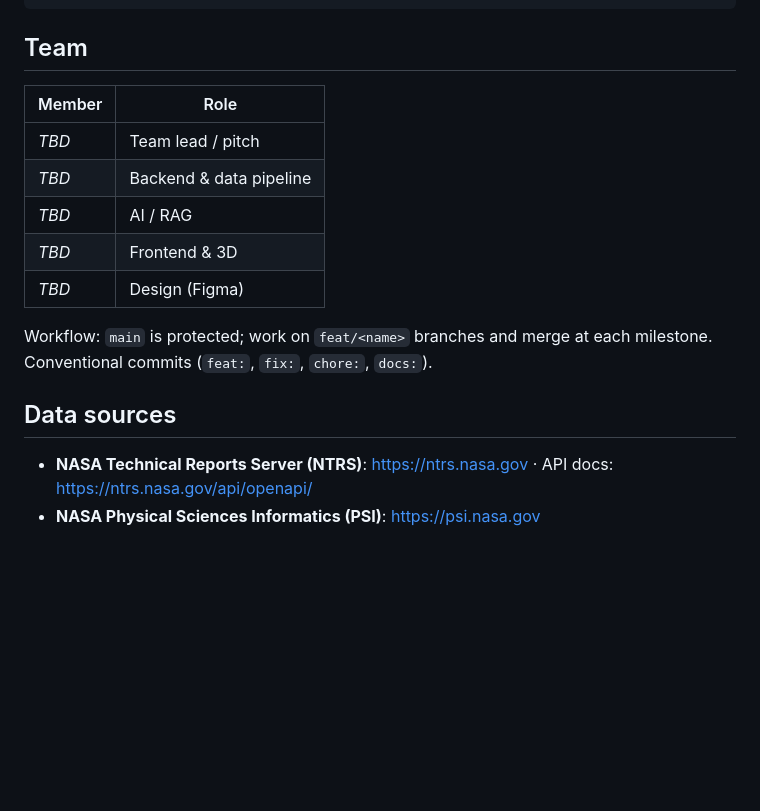
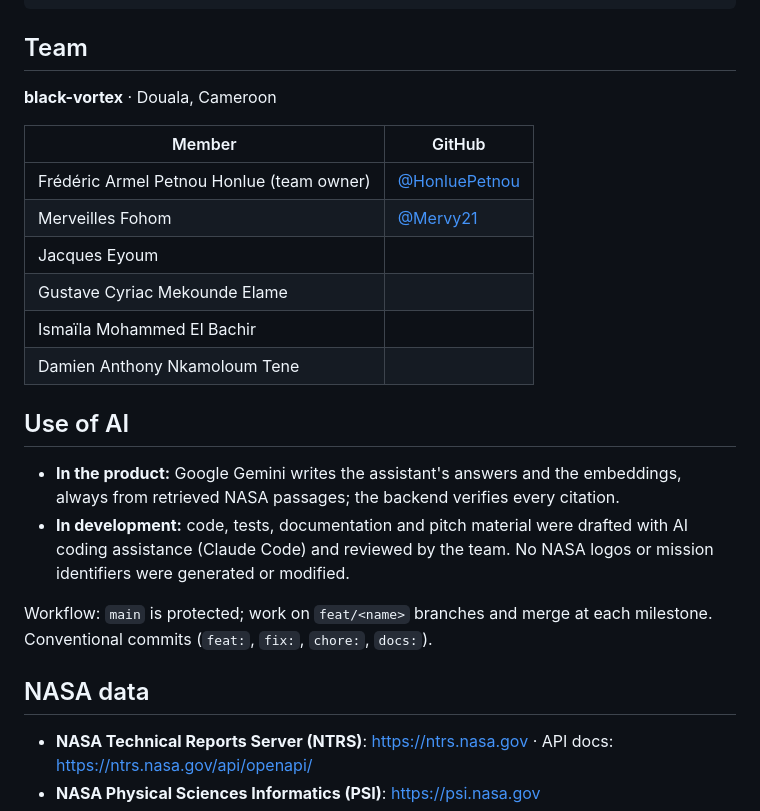
Before and after one commit to HonluePetnou/hestia, a Markdown page: README.md, the part around one of its changes. Drawn GitHub-style; blank space fills up the shorter version.

```diff
--- a/README.md
+++ b/README.md
@@ -122,18 +159,29 @@ data/      Datasets. See data/README.md for how to obtain each one
 
 ## Team
 
-| Member | Role |
+**black-vortex** · Douala, Cameroon
+
+| Member | GitHub |
 |---|---|
-| _TBD_ | Team lead / pitch |
-| _TBD_ | Backend & data pipeline |
-| _TBD_ | AI / RAG |
-| _TBD_ | Frontend & 3D |
-| _TBD_ | Design (Figma) |
+| Frédéric Armel Petnou Honlue (team owner) | [@HonluePetnou](https://github.com/HonluePetnou) |
+| Merveilles Fohom | [@Mervy21](https://github.com/Mervy21) |
+| Jacques Eyoum | |
+| Gustave Cyriac Mekounde Elame | |
+| Ismaïla Mohammed El Bachir | |
+| Damien Anthony Nkamoloum Tene | |
+
+## Use of AI
+
+- **In the product:** Google Gemini writes the assistant's answers and the embeddings, always from
+  retrieved NASA passages; the backend verifies every citation.
+- **In development:** code, tests, documentation and pitch material were drafted with AI coding
+  assistance (Claude Code) and reviewed by the team. No NASA logos or mission identifiers were
+  generated or modified.
 
 Workflow: `main` is protected; work on `feat/<name>` branches and merge at each milestone.
 Conventional commits (`feat:`, `fix:`, `chore:`, `docs:`).
 
-## Data sources
+## NASA data
 
 - **NASA Technical Reports Server (NTRS)**: <https://ntrs.nasa.gov> · API docs: <https://ntrs.nasa.gov/api/openapi/>
 - **NASA Physical Sciences Informatics (PSI)**: <https://psi.nasa.gov>
```
Also changed, not shown: other parts of README.md (+51 -14 lines), docs/SUBMISSION.md (added, +106 -0 lines), docs/screenshots/experiment.png (added), docs/screenshots/overview.png (added), docs/screenshots/relevance.png (added), docs/screenshots/simulator.png (added), 1 other file.
